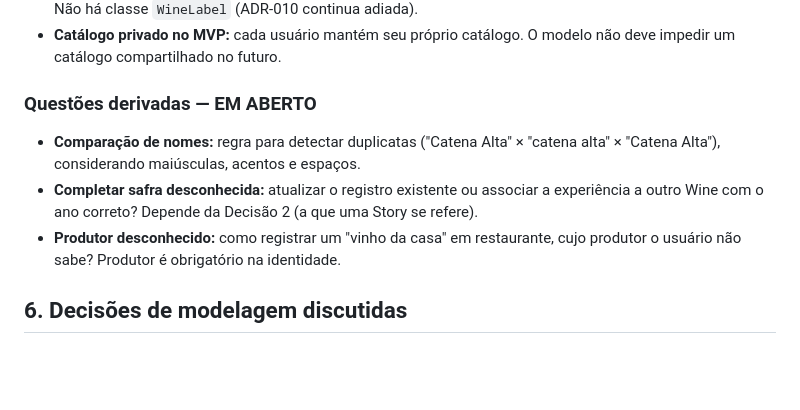
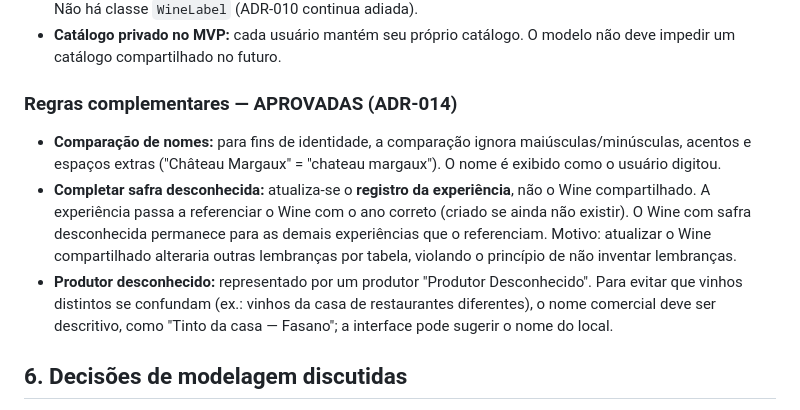
Before and after one commit to gdcardozo-dev/cellar_ai, a Markdown page: docs/DOMAIN_BLUEPRINT.md, the part around the change. GitHub-like rendering; blank space fills up the shorter version.

Commit message:
docs: aprova regras complementares da identidade de Wine (ADR-014)
- Comparação de nomes ignora maiúsculas, acentos e espaços extras
- Completar safra desconhecida atualiza a referência da experiência
- Produtor desconhecido com nome comercial descritivo

Co-Authored-By: Claude Opus 5.5 <noreply@anthropic.com>
Claude-Session: https://claude.ai/code/session_01XMRkPdfK5j6n8UYknqovZu

```diff
--- a/docs/DOMAIN_BLUEPRINT.md
+++ b/docs/DOMAIN_BLUEPRINT.md
@@ -44,10 +44,10 @@ Value Objects discutidos: `PackageSize`, `Vintage`, `AlcoholContent`, `Money`, `
 - **Agrupamento por rótulo:** "todas as safras de um vinho" é calculado a partir de Produtor + Nome comercial. Não há classe `WineLabel` (ADR-010 continua adiada).
 - **Catálogo privado no MVP:** cada usuário mantém seu próprio catálogo. O modelo não deve impedir um catálogo compartilhado no futuro.
 
-### Questões derivadas — EM ABERTO
-- **Comparação de nomes:** regra para detectar duplicatas ("Catena Alta" × "catena alta" × "Catena  Alta"), considerando maiúsculas, acentos e espaços.
-- **Completar safra desconhecida:** atualizar o registro existente ou associar a experiência a outro Wine com o ano correto? Depende da Decisão 2 (a que uma Story se refere).
-- **Produtor desconhecido:** como registrar um "vinho da casa" em restaurante, cujo produtor o usuário não sabe? Produtor é obrigatório na identidade.
+### Regras complementares — APROVADAS (ADR-014)
+- **Comparação de nomes:** para fins de identidade, a comparação ignora maiúsculas/minúsculas, acentos e espaços extras ("Château Margaux" = "chateau  margaux"). O nome é exibido como o usuário digitou.
+- **Completar safra desconhecida:** atualiza-se o **registro da experiência**, não o Wine compartilhado. A experiência passa a referenciar o Wine com o ano correto (criado se ainda não existir). O Wine com safra desconhecida permanece para as demais experiências que o referenciam. Motivo: atualizar o Wine compartilhado alteraria outras lembranças por tabela, violando o princípio de não inventar lembranças.
+- **Produtor desconhecido:** representado por um produtor "Produtor Desconhecido". Para evitar que vinhos distintos se confundam (ex.: vinhos da casa de restaurantes diferentes), o nome comercial deve ser descritivo, como "Tinto da casa — Fasano"; a interface pode sugerir o nome do local.
 
 ## 6. Decisões de modelagem discutidas
 - Separar nome comercial do vinho de Producer.
```
Also changed, not shown: docs/ARCHITECTURE_DECISIONS.md (+1 -1 lines).
